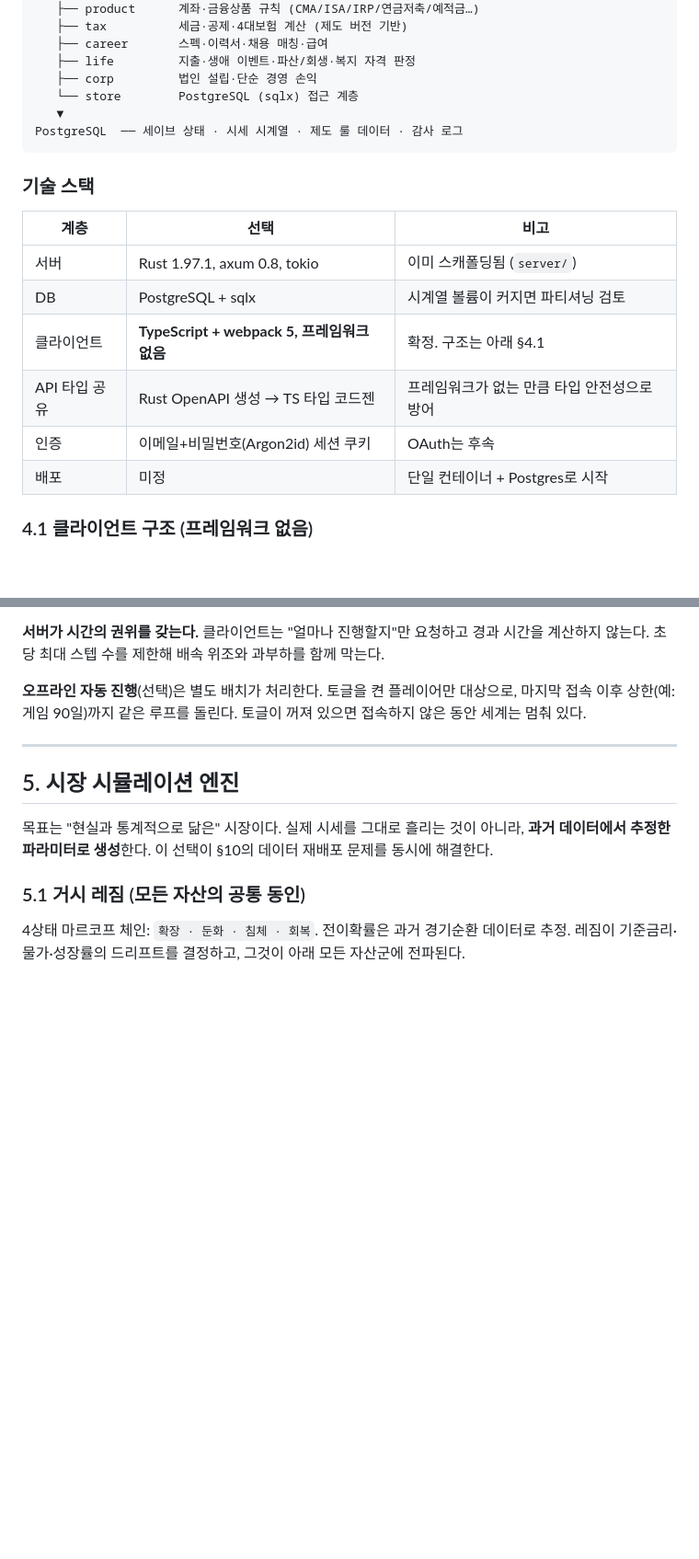
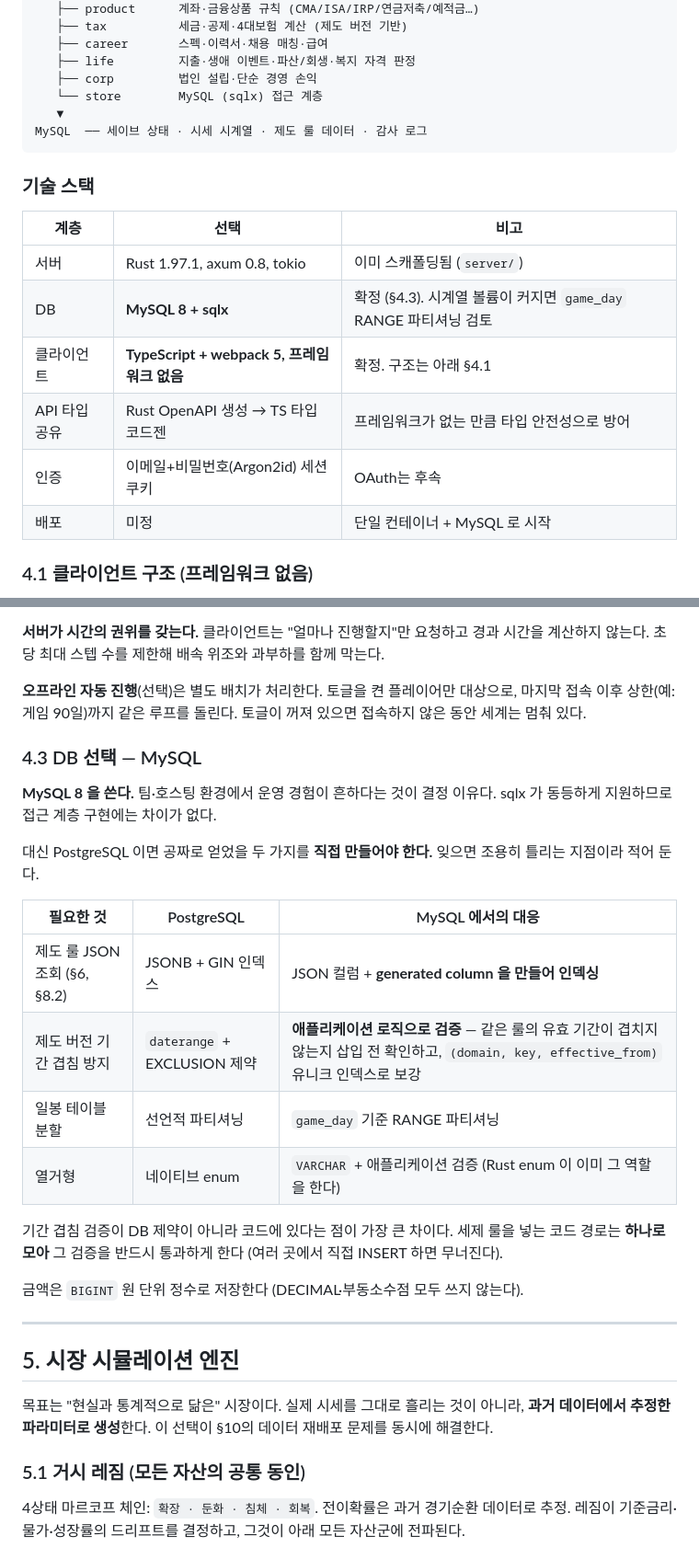
Before and after one commit to it-play/lifeledger, a Markdown page: plan-docs/development-plan.md, 2 parts joined by grey strips. Shown at 92% size. GitHub-like rendering; blank space fills up the shorter version.

Commit message:
update(docs): DB를 MySQL로 확정

````diff
--- a/plan-docs/development-plan.md
+++ b/plan-docs/development-plan.md
@@ -146,9 +146,9 @@ server/  (Rust, axum)
    ├── career       스펙·이력서·채용 매칭·급여
    ├── life         지출·생애 이벤트·파산/회생·복지 자격 판정
    ├── corp         법인 설립·단순 경영 손익
-   └── store        PostgreSQL (sqlx) 접근 계층
+   └── store        MySQL (sqlx) 접근 계층
    ▼
-PostgreSQL  ── 세이브 상태 · 시세 시계열 · 제도 룰 데이터 · 감사 로그
+MySQL  ── 세이브 상태 · 시세 시계열 · 제도 룰 데이터 · 감사 로그
 ```
 
 ### 기술 스택
@@ -156,11 +156,11 @@ PostgreSQL  ── 세이브 상태 · 시세 시계열 · 제도 룰 데이터
 | 계층 | 선택 | 비고 |
 |------|------|------|
 | 서버 | Rust 1.97.1, axum 0.8, tokio | 이미 스캐폴딩됨 (`server/`) |
-| DB | PostgreSQL + sqlx | 시계열 볼륨이 커지면 파티셔닝 검토 |
+| DB | **MySQL 8 + sqlx** | 확정 (§4.3). 시계열 볼륨이 커지면 `game_day` RANGE 파티셔닝 검토 |
 | 클라이언트 | **TypeScript + webpack 5, 프레임워크 없음** | 확정. 구조는 아래 §4.1 |
 | API 타입 공유 | Rust OpenAPI 생성 → TS 타입 코드젠 | 프레임워크가 없는 만큼 타입 안전성으로 방어 |
 | 인증 | 이메일+비밀번호(Argon2id) 세션 쿠키 | OAuth는 후속 |
-| 배포 | 미정 | 단일 컨테이너 + Postgres로 시작 |
+| 배포 | 미정 | 단일 컨테이너 + MySQL 로 시작 |
 
 ### 4.1 클라이언트 구조 (프레임워크 없음)
 
@@ -219,6 +219,25 @@ TypeScript는 `strict` + `noUncheckedIndexedAccess`까지 켠다.
 
 **오프라인 자동 진행**(선택)은 별도 배치가 처리한다. 토글을 켠 플레이어만 대상으로, 마지막 접속 이후
 상한(예: 게임 90일)까지 같은 루프를 돌린다. 토글이 꺼져 있으면 접속하지 않은 동안 세계는 멈춰 있다.
+
+### 4.3 DB 선택 — MySQL
+
+**MySQL 8 을 쓴다.** 팀·호스팅 환경에서 운영 경험이 흔하다는 것이 결정 이유다.
+sqlx 가 동등하게 지원하므로 접근 계층 구현에는 차이가 없다.
+
+대신 PostgreSQL 이면 공짜로 얻었을 두 가지를 **직접 만들어야 한다.** 잊으면 조용히 틀리는 지점이라 적어 둔다.
+
+| 필요한 것 | PostgreSQL | MySQL 에서의 대응 |
+|-----------|------------|-------------------|
+| 제도 룰 JSON 조회 (§6, §8.2) | JSONB + GIN 인덱스 | JSON 컬럼 + **generated column 을 만들어 인덱싱** |
+| 제도 버전 기간 겹침 방지 | `daterange` + EXCLUSION 제약 | **애플리케이션 로직으로 검증** — 같은 룰의 유효 기간이 겹치지 않는지 삽입 전 확인하고, `(domain, key, effective_from)` 유니크 인덱스로 보강 |
+| 일봉 테이블 분할 | 선언적 파티셔닝 | `game_day` 기준 RANGE 파티셔닝 |
+| 열거형 | 네이티브 enum | `VARCHAR` + 애플리케이션 검증 (Rust enum 이 이미 그 역할을 한다) |
+
+기간 겹침 검증이 DB 제약이 아니라 코드에 있다는 점이 가장 큰 차이다. 세제 룰을 넣는 코드 경로는
+**하나로 모아** 그 검증을 반드시 통과하게 한다 (여러 곳에서 직접 INSERT 하면 무너진다).
+
+금액은 `BIGINT` 원 단위 정수로 저장한다 (DECIMAL·부동소수점 모두 쓰지 않는다).
 
 ---
 
````
Also changed, not shown: other parts of plan-docs/development-plan.md (+1 -1 lines).
